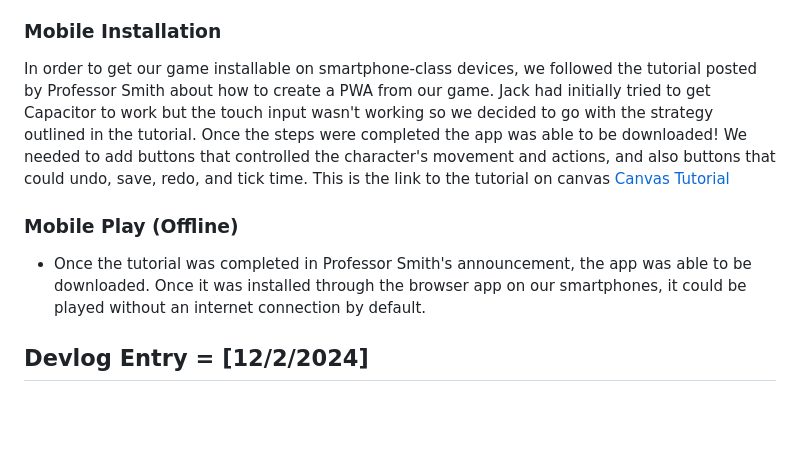
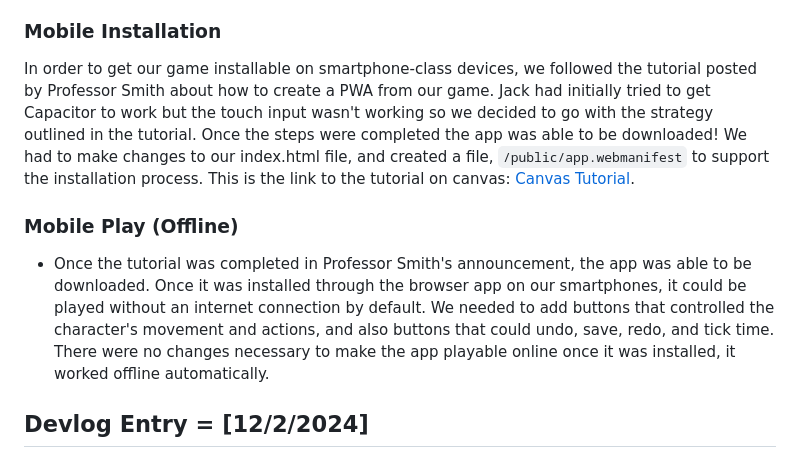
Before and after one commit to jible/121-Final-Project-TypeScript, a Markdown page: README.md, the part around the change. GitHub-like rendering; blank space fills up the shorter version.

```diff
--- a/README.md
+++ b/README.md
@@ -53,11 +53,11 @@ We decided on using English, Korean, and Arabic for our languages. We used some
 The user can choose the desired language through the main save game slot scene. Each button decides the JSON file that'll be loaded into the game so it's very simple to add and delete languages as needed.
 
 ### Mobile Installation
-In order to get our game installable on smartphone-class devices, we followed the tutorial posted by Professor Smith about how to create a PWA from our game. Jack had initially tried to get Capacitor to work but the touch input wasn't working so we decided to go with the strategy outlined in the tutorial. Once the steps were completed the app was able to be downloaded! We needed to add buttons that controlled the character's movement and actions, and also buttons that could undo, save, redo, and tick time. This is the link to the tutorial on canvas [Canvas Tutorial](https://canvas.ucsc.edu/courses/76391/discussion_topics/647812)
+In order to get our game installable on smartphone-class devices, we followed the tutorial posted by Professor Smith about how to create a PWA from our game. Jack had initially tried to get Capacitor to work but the touch input wasn't working so we decided to go with the strategy outlined in the tutorial. Once the steps were completed the app was able to be downloaded! We had to make changes to our index.html file, and created a file, `/public/app.webmanifest` to support the installation process. This is the link to the tutorial on canvas: [Canvas Tutorial](https://canvas.ucsc.edu/courses/76391/discussion_topics/647812).
 
 
 ### Mobile Play (Offline)
-- Once the tutorial was completed in Professor Smith's announcement, the app was able to be downloaded. Once it was installed through the browser app on our smartphones, it could be played without an internet connection by default.
+- Once the tutorial was completed in Professor Smith's announcement, the app was able to be downloaded. Once it was installed through the browser app on our smartphones, it could be played without an internet connection by default. We needed to add buttons that controlled the character's movement and actions, and also buttons that could undo, save, redo, and tick time. There were no changes necessary to make the app playable online once it was installed, it worked offline automatically.
 
 ## Devlog Entry = [12/2/2024]
 
```
